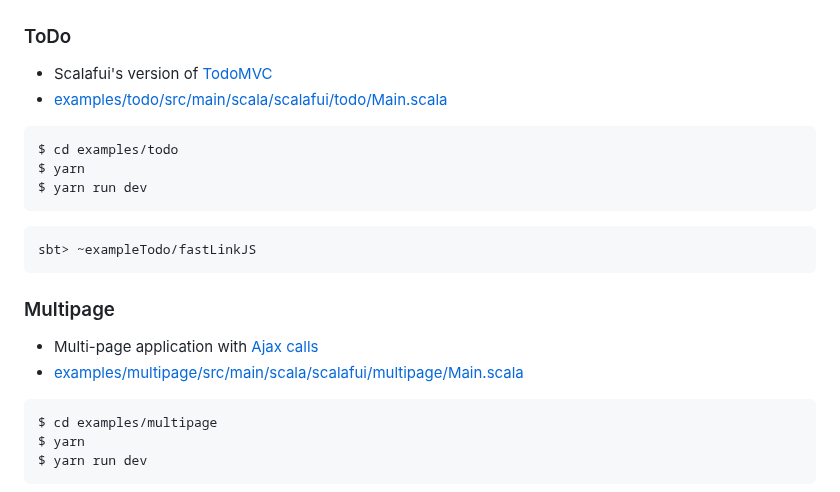
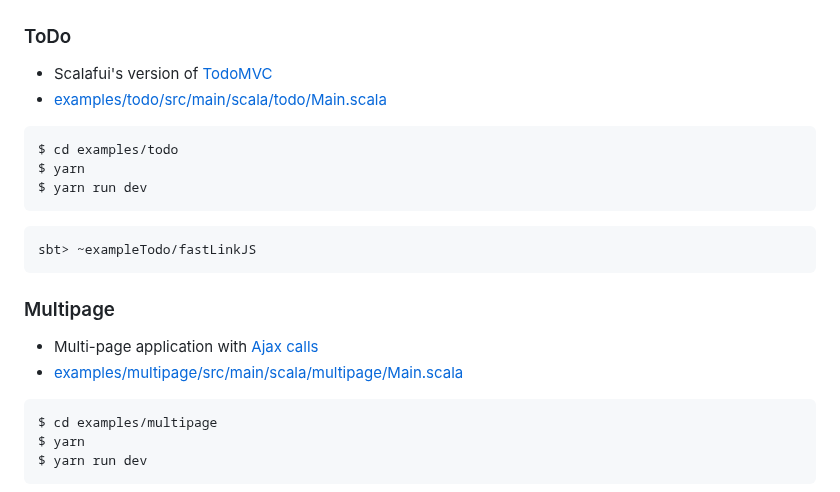
Before and after one commit to marubinotto/scalafui, a Markdown page: README.md, the part around the change. GitHub-like rendering.

Commit message:
docs: fix links in README.md

````diff
--- a/README.md
+++ b/README.md
@@ -121,7 +121,7 @@ sbt> ~fastLinkJS
 ### ToDo
 
 * Scalafui's version of [TodoMVC](https://todomvc.com/)
-* [examples/todo/src/main/scala/scalafui/todo/Main.scala](examples/todo/src/main/scala/scalafui/todo/Main.scala)
+* [examples/todo/src/main/scala/todo/Main.scala](examples/todo/src/main/scala/todo/Main.scala)
 
 ```console
 $ cd examples/todo
@@ -135,8 +135,8 @@ sbt> ~exampleTodo/fastLinkJS
 
 ### Multipage
 
-* Multi-page application with [Ajax calls](examples/multipage/src/main/scala/scalafui/multipage/Server.scala)
-* [examples/multipage/src/main/scala/scalafui/multipage/Main.scala](examples/multipage/src/main/scala/scalafui/multipage/Main.scala)
+* Multi-page application with [Ajax calls](examples/multipage/src/main/scala/multipage/Server.scala)
+* [examples/multipage/src/main/scala/multipage/Main.scala](examples/multipage/src/main/scala/multipage/Main.scala)
 
 ```console
 $ cd examples/multipage
````
